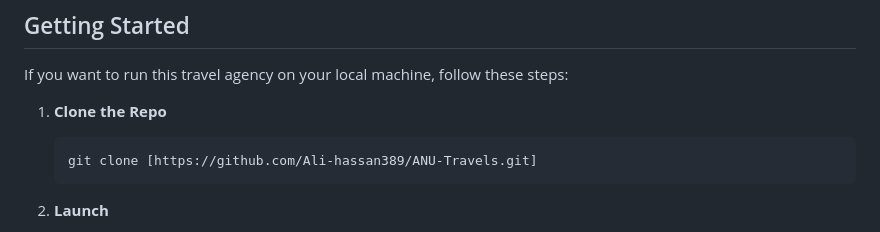
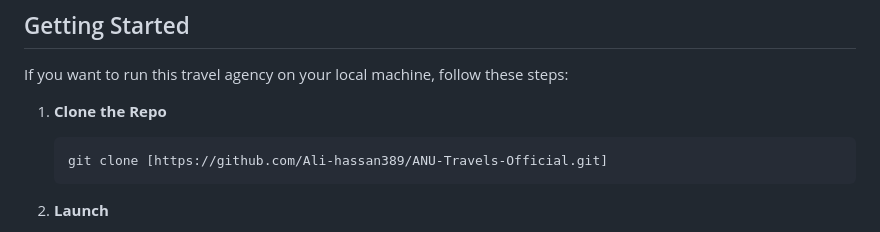
Before and after one commit to Ali-hassan389/ANU-Travels-Official, a Markdown page: README.md, the part around the change. Rendered like a GitHub page.

````diff
--- a/README.md
+++ b/README.md
@@ -61,7 +61,7 @@ If you want to run this travel agency on your local machine, follow these steps:
 
 1.  **Clone the Repo**
     ```bash
-    git clone [https://github.com/Ali-hassan389/ANU-Travels.git]
+    git clone [https://github.com/Ali-hassan389/ANU-Travels-Official.git]
     ```
 
 2.  **Launch**
````
